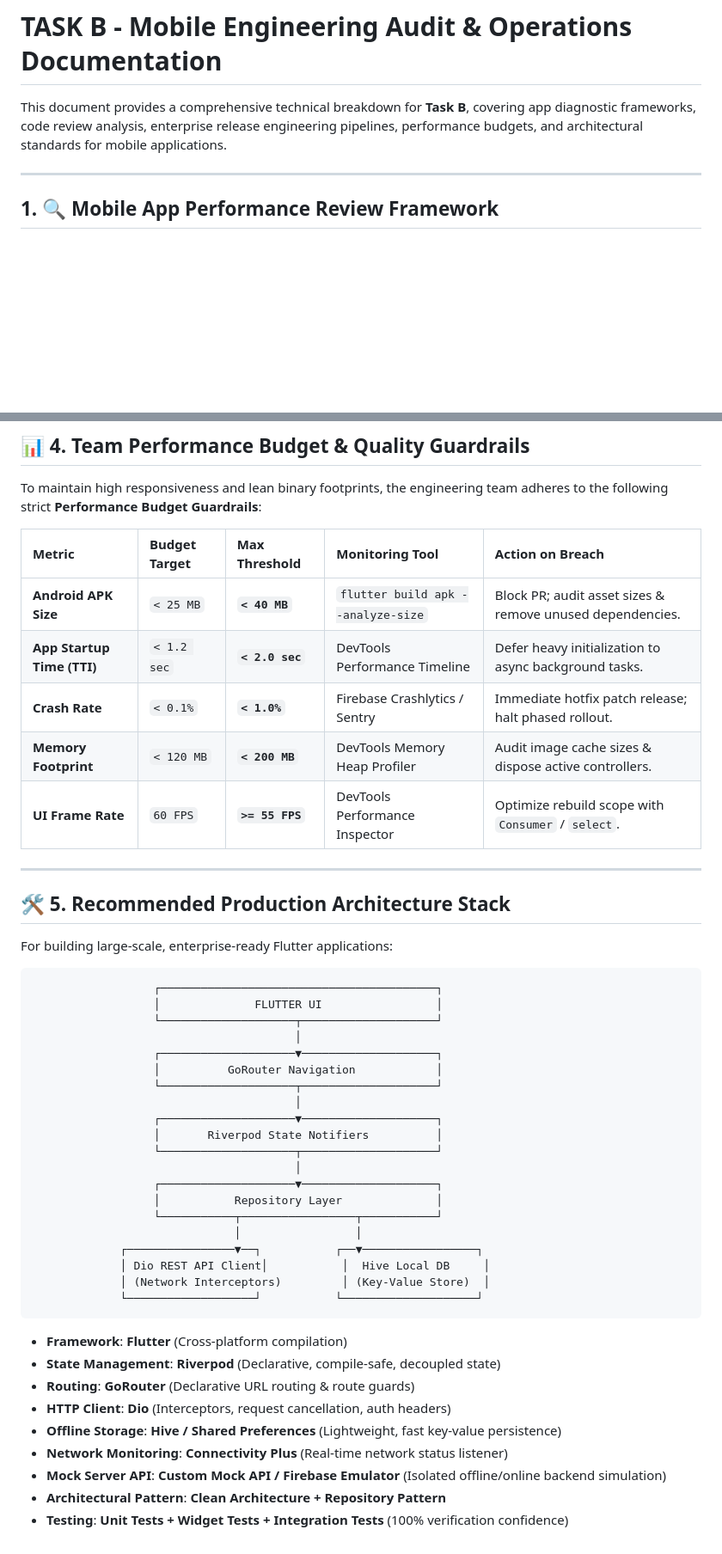
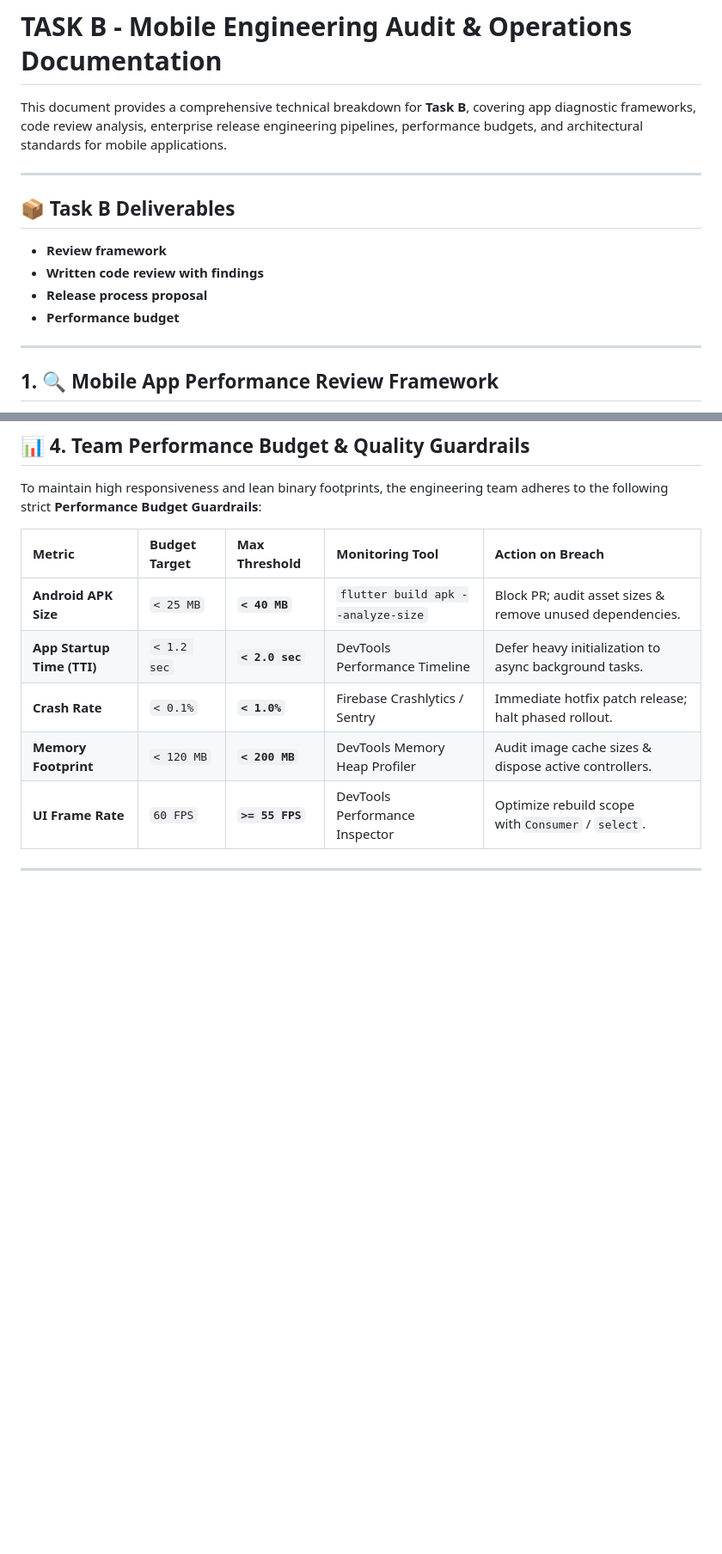
Before and after one commit to Sahu1112piyush/ordersync, a Markdown page: TASK_B_DOCUMENTATION.md, 2 parts joined by grey strips. Shown at 86% size. Rendered like a GitHub page; blank space fills up the shorter version.

````diff
--- a/TASK_B_DOCUMENTATION.md
+++ b/TASK_B_DOCUMENTATION.md
@@ -1,6 +1,15 @@
 # TASK B - Mobile Engineering Audit & Operations Documentation
 
 This document provides a comprehensive technical breakdown for **Task B**, covering app diagnostic frameworks, code review analysis, enterprise release engineering pipelines, performance budgets, and architectural standards for mobile applications.
+
+---
+
+## 📦 Task B Deliverables
+
+- **Review framework**
+- **Written code review with findings**
+- **Release process proposal**
+- **Performance budget**
 
 ---
 
@@ -132,49 +155,12 @@ To ensure 99.9% crash-free stability and zero-downtime deployments, enterprise m
 
 To maintain high responsiveness and lean binary footprints, the engineering team adheres to the following strict **Performance Budget Guardrails**:
 
-| Metric | Budget Target | Max Threshold | Monitoring Tool | Action on Breach |
-| :--- | :--- | :--- | :--- | :--- |
-| **Android APK Size** | `< 25 MB` | **`< 40 MB`** | `flutter build apk --analyze-size` | Block PR; audit asset sizes & remove unused dependencies. |
-| **App Startup Time (TTI)** | `< 1.2 sec` | **`< 2.0 sec`** | DevTools Performance Timeline | Defer heavy initialization to async background tasks. |
-| **Crash Rate** | `< 0.1%` | **`< 1.0%`** | Firebase Crashlytics / Sentry | Immediate hotfix patch release; halt phased rollout. |
-| **Memory Footprint** | `< 120 MB` | **`< 200 MB`** | DevTools Memory Heap Profiler | Audit image cache sizes & dispose active controllers. |
-| **UI Frame Rate** | `60 FPS` | **`>= 55 FPS`** | DevTools Performance Inspector | Optimize rebuild scope with `Consumer` / `select`. |
+| Metric                           | Budget Target | Max Threshold           | Monitoring Tool                      | Action on Breach                                          |
+| :------------------------------- | :------------ | :---------------------- | :----------------------------------- | :-------------------------------------------------------- |
+| **Android APK Size**       | `< 25 MB`   | **`< 40 MB`**   | `flutter build apk --analyze-size` | Block PR; audit asset sizes & remove unused dependencies. |
+| **App Startup Time (TTI)** | `< 1.2 sec` | **`< 2.0 sec`** | DevTools Performance Timeline        | Defer heavy initialization to async background tasks.     |
+| **Crash Rate**             | `< 0.1%`    | **`< 1.0%`**    | Firebase Crashlytics / Sentry        | Immediate hotfix patch release; halt phased rollout.      |
+| **Memory Footprint**       | `< 120 MB`  | **`< 200 MB`**  | DevTools Memory Heap Profiler        | Audit image cache sizes & dispose active controllers.     |
+| **UI Frame Rate**          | `60 FPS`    | **`>= 55 FPS`** | DevTools Performance Inspector       | Optimize rebuild scope with`Consumer` / `select`.     |
 
 ---
-
-## 🛠️ 5. Recommended Production Architecture Stack
-
-For building large-scale, enterprise-ready Flutter applications:
-
-```
-                  ┌─────────────────────────────────────────┐
-                  │              FLUTTER UI                 │
-                  └────────────────────┬────────────────────┘
-                                       │
-                  ┌────────────────────▼────────────────────┐
-                  │          GoRouter Navigation            │
-                  └────────────────────┬────────────────────┘
-                                       │
-                  ┌────────────────────▼────────────────────┐
-                  │       Riverpod State Notifiers          │
-                  └────────────────────┬────────────────────┘
-                                       │
-                  ┌────────────────────▼────────────────────┐
-                  │           Repository Layer              │
-                  └───────────┬─────────────────┬───────────┘
-                              │                 │
-             ┌────────────────▼──┐           ┌──▼─────────────────┐
-             │ Dio REST API Client│           │  Hive Local DB     │
-             │ (Network Interceptors)         │ (Key-Value Store)  │
-             └───────────────────┘           └────────────────────┘
-```
-
-- **Framework**: **Flutter** (Cross-platform compilation)
-- **State Management**: **Riverpod** (Declarative, compile-safe, decoupled state)
-- **Routing**: **GoRouter** (Declarative URL routing & route guards)
-- **HTTP Client**: **Dio** (Interceptors, request cancellation, auth headers)
-- **Offline Storage**: **Hive / Shared Preferences** (Lightweight, fast key-value persistence)
-- **Network Monitoring**: **Connectivity Plus** (Real-time network status listener)
-- **Mock Server API**: **Custom Mock API / Firebase Emulator** (Isolated offline/online backend simulation)
-- **Architectural Pattern**: **Clean Architecture + Repository Pattern**
-- **Testing**: **Unit Tests + Widget Tests + Integration Tests** (100% verification confidence)
````
Also changed, not shown: other parts of TASK_B_DOCUMENTATION.md (+15 -1 lines).
